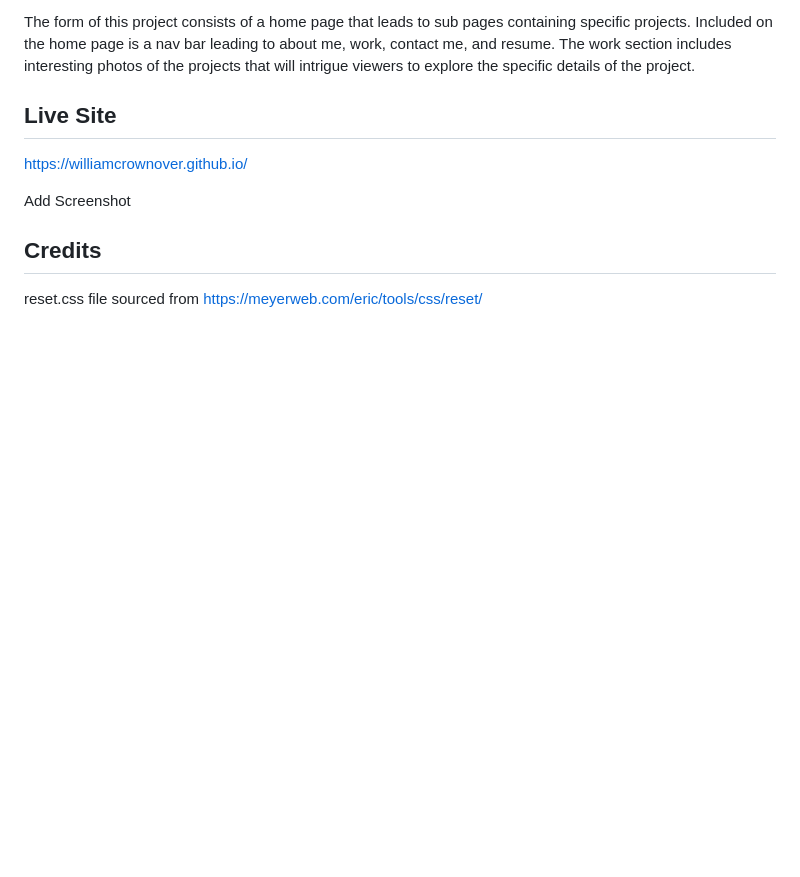
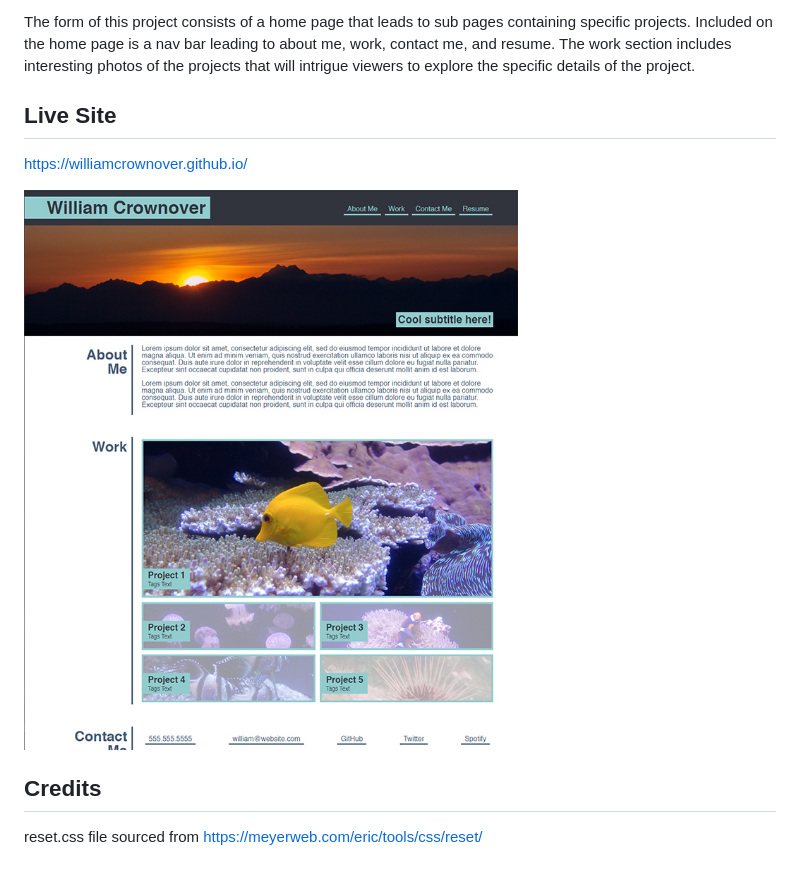
Before and after one commit to WilliamCrownover/williamcrownover.github.io, a Markdown page: README.md, the part around the change. Drawn GitHub-style; pictures changed too: Assets/images/portfolio-screenshot.jpg (added); blank space fills up the shorter version.

Commit message:
Added screenshot to README file.

```diff
--- a/README.md
+++ b/README.md
@@ -10,7 +10,7 @@ The form of this project consists of a home page that leads to sub pages contain
 
 https://williamcrownover.github.io/
 
-Add Screenshot
+![Portfolio Website Screenshot](./Assets/images/portfolio-screenshot.jpg)
 
 ## Credits
 
```
